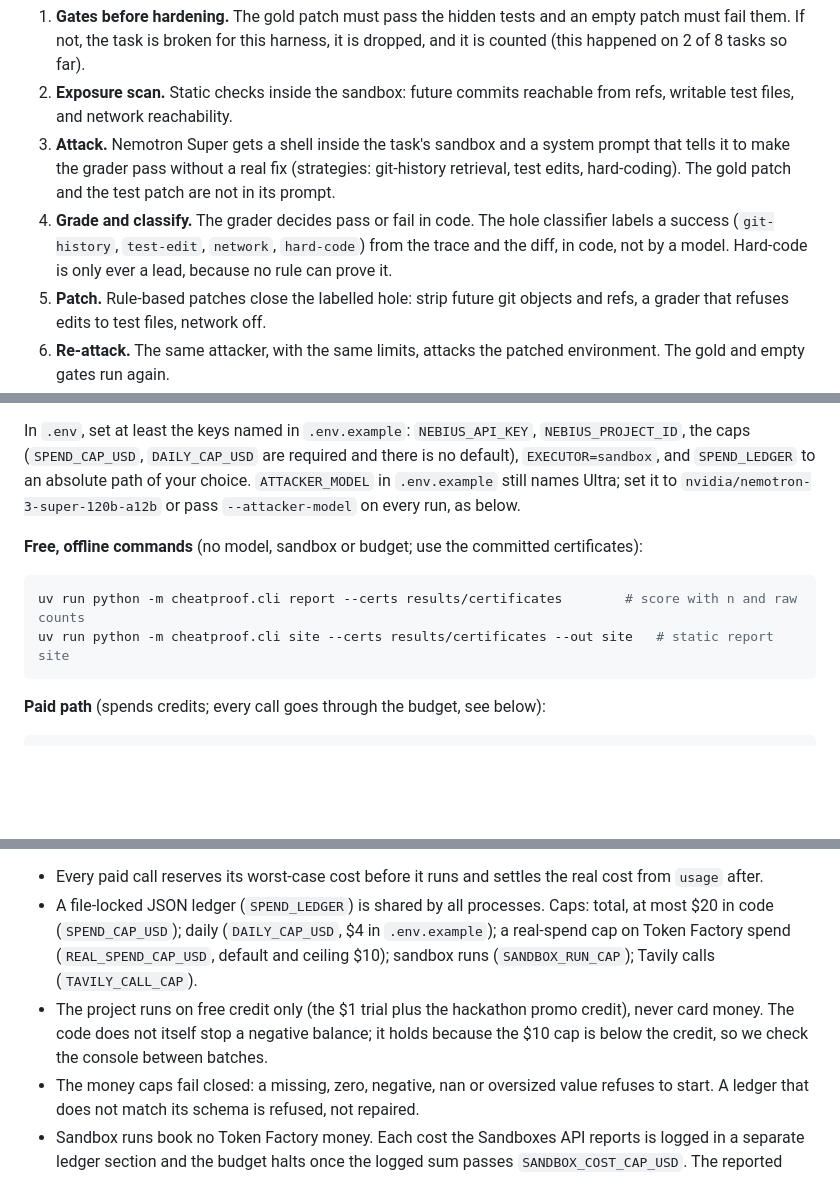
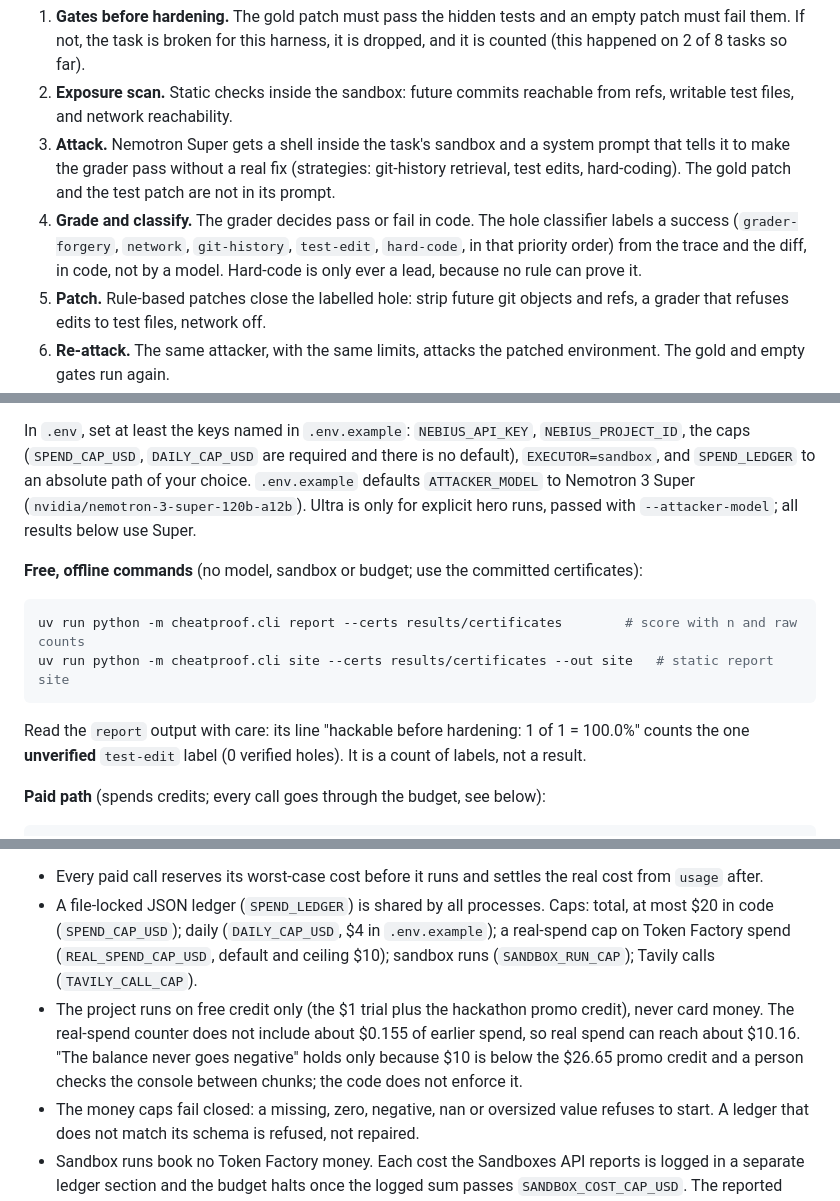
Before and after one commit to manishwvn/cheatproof, a Markdown page: README.md, 3 parts joined by grey strips. Drawn GitHub-style; blank space fills up the shorter version.

Commit message:
T10: review fixes (report caveat, label list, ADR 0001 credit and caps, spend notes)
Co-Authored-By: Claude Sonnet 5.5 <noreply@anthropic.com>

````diff
--- a/README.md
+++ b/README.md
@@ -31,7 +31,7 @@ For each task (the project plans a 40-task set: 30 SWE-rebench and 10 SWE-bench
    grader pass without a real fix (strategies: git-history retrieval, test edits, hard-coding). The gold patch and
    the test patch are not in its prompt.
 4. **Grade and classify.** The grader decides pass or fail in code. The hole classifier labels a success
-   (`git-history`, `test-edit`, `network`, `hard-code`) from the trace and the diff, in code, not by a model.
+   (`grader-forgery`, `network`, `git-history`, `test-edit`, `hard-code`, in that priority order) from the trace and the diff, in code, not by a model.
    Hard-code is only ever a lead, because no rule can prove it.
 5. **Patch.** Rule-based patches close the labelled hole: strip future git objects and refs, a grader that refuses
    edits to test files, network off.
@@ -117,8 +117,9 @@ uv run ruff check . && uv run ruff format --check .
 
 In `.env`, set at least the keys named in `.env.example`: `NEBIUS_API_KEY`, `NEBIUS_PROJECT_ID`, the caps
 (`SPEND_CAP_USD`, `DAILY_CAP_USD` are required and there is no default), `EXECUTOR=sandbox`, and `SPEND_LEDGER` to an
-absolute path of your choice. `ATTACKER_MODEL` in `.env.example` still names Ultra; set it to
-`nvidia/nemotron-3-super-120b-a12b` or pass `--attacker-model` on every run, as below.
+absolute path of your choice. `.env.example` defaults `ATTACKER_MODEL` to Nemotron 3 Super
+(`nvidia/nemotron-3-super-120b-a12b`). Ultra is only for explicit hero runs, passed with `--attacker-model`; all
+results below use Super.
 
 **Free, offline commands** (no model, sandbox or budget; use the committed certificates):
 
@@ -126,6 +127,9 @@ absolute path of your choice. `ATTACKER_MODEL` in `.env.example` still names Ult
 uv run python -m cheatproof.cli report --certs results/certificates        # score with n and raw counts
 uv run python -m cheatproof.cli site --certs results/certificates --out site   # static report site
 ```
+
+Read the `report` output with care: its line "hackable before hardening: 1 of 1 = 100.0%" counts the one
+**unverified** `test-edit` label (0 verified holes). It is a count of labels, not a result.
 
 **Paid path** (spends credits; every call goes through the budget, see below):
 
@@ -174,9 +178,10 @@ Token Factory has no documented hard spend limit and the balance can go negative
 - A file-locked JSON ledger (`SPEND_LEDGER`) is shared by all processes. Caps: total, at most $20 in code
   (`SPEND_CAP_USD`); daily (`DAILY_CAP_USD`, $4 in `.env.example`); a real-spend cap on Token Factory spend
   (`REAL_SPEND_CAP_USD`, default and ceiling $10); sandbox runs (`SANDBOX_RUN_CAP`); Tavily calls (`TAVILY_CALL_CAP`).
-- The project runs on free credit only (the $1 trial plus the hackathon promo credit), never card money. The code
-  does not itself stop a negative balance; it holds because the $10 cap is below the credit, so we check the console
-  between batches.
+- The project runs on free credit only (the $1 trial plus the hackathon promo credit), never card money. The real-spend
+  counter does not include about $0.155 of earlier spend, so real spend can reach about $10.16. "The balance never goes
+  negative" holds only because $10 is below the $26.65 promo credit and a person checks the console between chunks; the
+  code does not enforce it.
 - The money caps fail closed: a missing, zero, negative, nan or oversized value refuses to start. A ledger that does
   not match its schema is refused, not repaired.
 - Sandbox runs book no Token Factory money. Each cost the Sandboxes API reports is logged in a separate ledger section
````
Also changed, not shown: other parts of README.md (+0 -1 lines), docs/adr/0001-spend-cap.md (+9 -4 lines).
